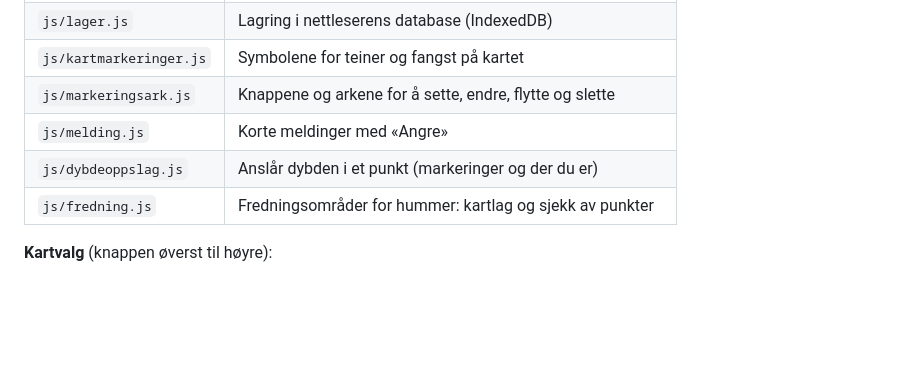
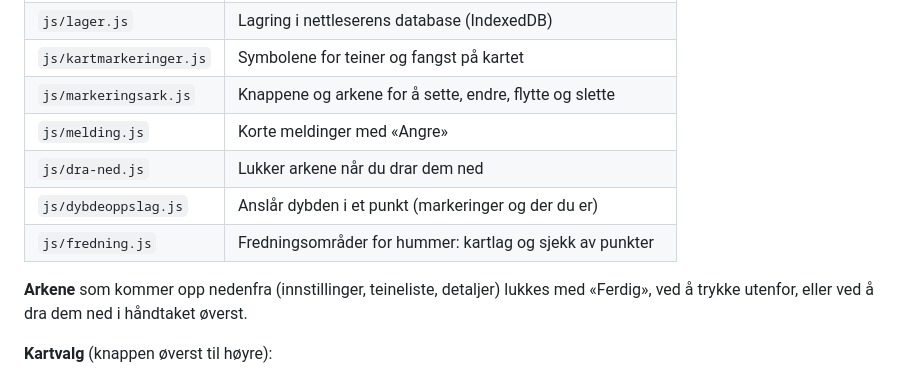
Before and after one commit to B1Lars1/lobsterApp, a Markdown page: README.md, the part around the change. GitHub-like rendering; blank space fills up the shorter version.

Commit message:
Nevn dra ned for å lukke i README
Co-Authored-By: Claude Opus 5.5 <noreply@anthropic.com>

```diff
--- a/README.md
+++ b/README.md
@@ -150,8 +150,12 @@ Appen er ren HTML, CSS og JavaScript uten byggesteg. Leaflet ligger i
 | `js/kartmarkeringer.js` | Symbolene for teiner og fangst på kartet |
 | `js/markeringsark.js` | Knappene og arkene for å sette, endre, flytte og slette |
 | `js/melding.js` | Korte meldinger med «Angre» |
+| `js/dra-ned.js` | Lukker arkene når du drar dem ned |
 | `js/dybdeoppslag.js` | Anslår dybden i et punkt (markeringer og der du er) |
 | `js/fredning.js` | Fredningsområder for hummer: kartlag og sjekk av punkter |
+
+**Arkene** som kommer opp nedenfra (innstillinger, teineliste, detaljer) lukkes med
+«Ferdig», ved å trykke utenfor, eller ved å dra dem ned i håndtaket øverst.
 
 **Kartvalg** (knappen øverst til høyre):
 
```
